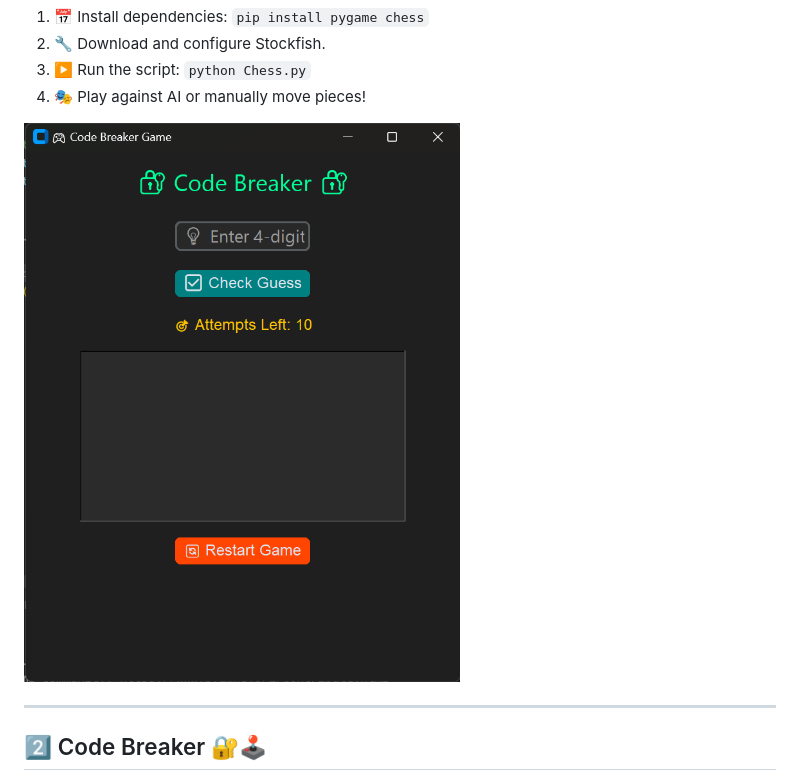
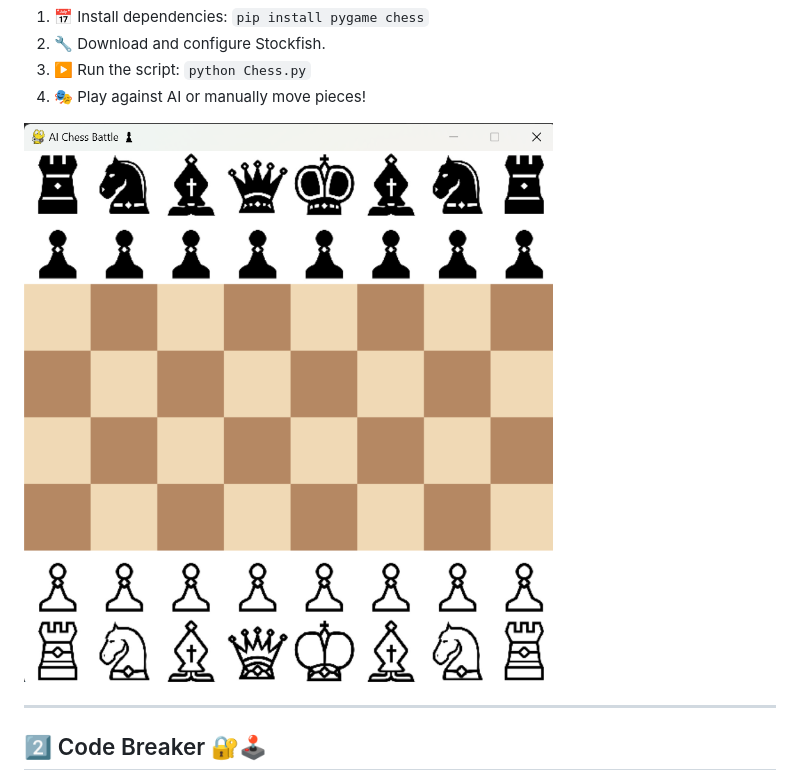
Before and after one commit to Vijay11-08/Python-Games, a Markdown page: README.md, the part around the change. GitHub-like rendering; pictures changed too: image-1.png (added).

Commit message:
git

```diff
--- a/README.md
+++ b/README.md
@@ -15,7 +15,7 @@
 3. ▶️ Run the script: `python Chess.py`
 4. 🎭 Play against AI or manually move pieces!
 
-![alt text](image.png)
+![alt text](image-1.png)
 
 ---
 
```
